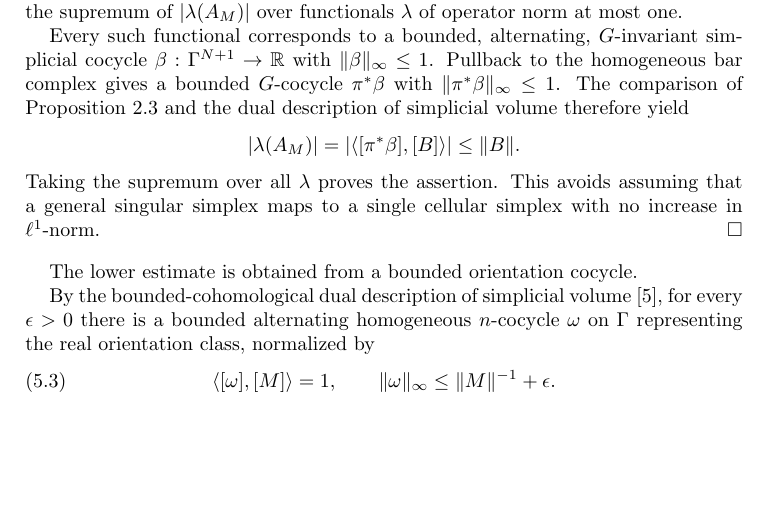
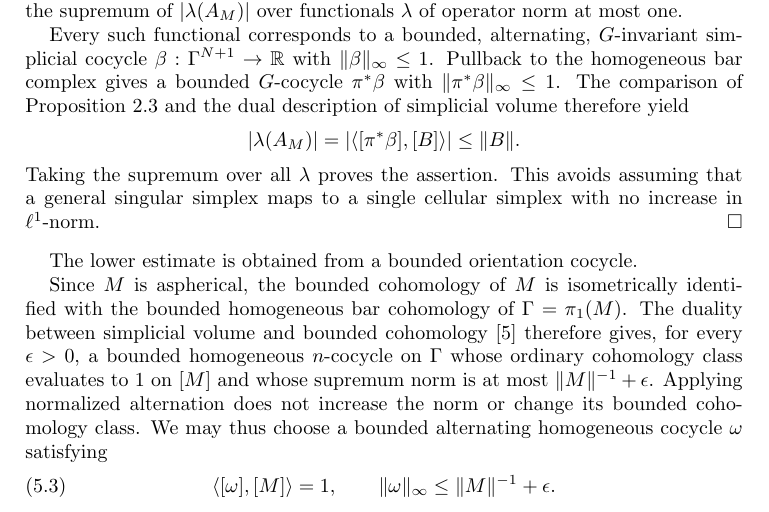
Before and after one commit to FukushiKen2/tcmagnitude, a LaTeX paper (main.tex, which reads 5_quantitative_estimates.tex): part of page 14 of 24, cut so that both start at the same text, the shorter picture padded with empty space. Compiled offline with pdfLaTeX.

Commit message:
Justify norm-efficient alternating group orientation cocycle via simplicial-volume duality

```diff
--- a/5_quantitative_estimates.tex
+++ b/5_quantitative_estimates.tex
@@ -109,12 +109,22 @@ cellular simplex with no increase in $\ell^1$-norm.
 
 The lower estimate is obtained from a bounded orientation cocycle.
 
-By the bounded-cohomological dual description of
-simplicial volume \cite{Gromov1982}, for every
-$\epsilon>0$ there is a bounded alternating
-homogeneous $n$-cocycle $\omega$ on $\Gamma$
-representing the real orientation class,
-normalized by
+Since $M$ is aspherical, the bounded cohomology
+of $M$ is isometrically identified with the
+bounded homogeneous bar cohomology of
+$\Gamma=\pi_1(M)$. The duality between
+simplicial volume and bounded cohomology
+\cite{Gromov1982} therefore gives, for every
+$\epsilon>0$, a bounded homogeneous
+$n$-cocycle on $\Gamma$ whose ordinary
+cohomology class evaluates to $1$ on $[M]$
+and whose supremum norm is at most
+$\|M\|^{-1}+\epsilon$.
+Applying normalized alternation does not
+increase the norm or change its bounded
+cohomology class. We may thus choose a
+bounded alternating homogeneous cocycle
+$\omega$ satisfying
 \begin{equation}\label{eq:orientation-norm}
  \langle[\omega],[M]\rangle=1,\qquad
  \|\omega\|_\infty\leq\|M\|^{-1}+\epsilon.
```
